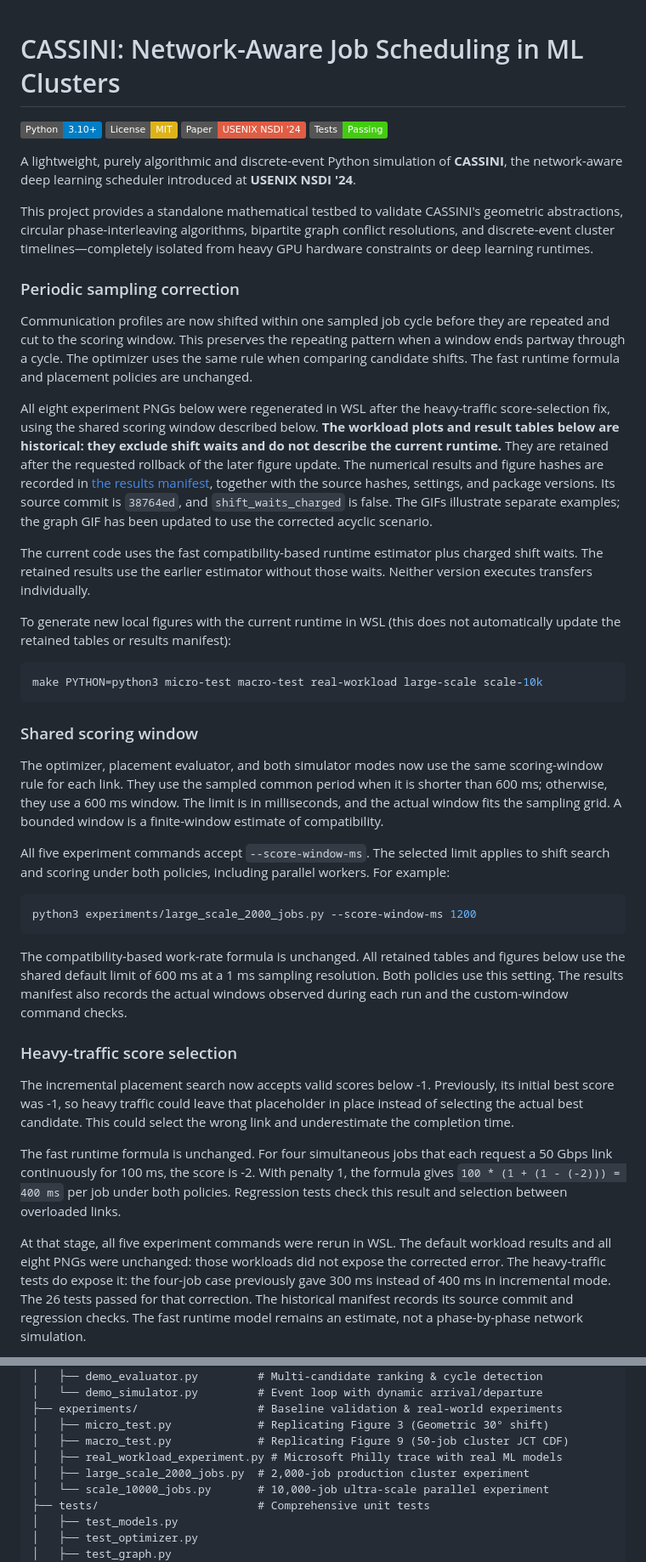
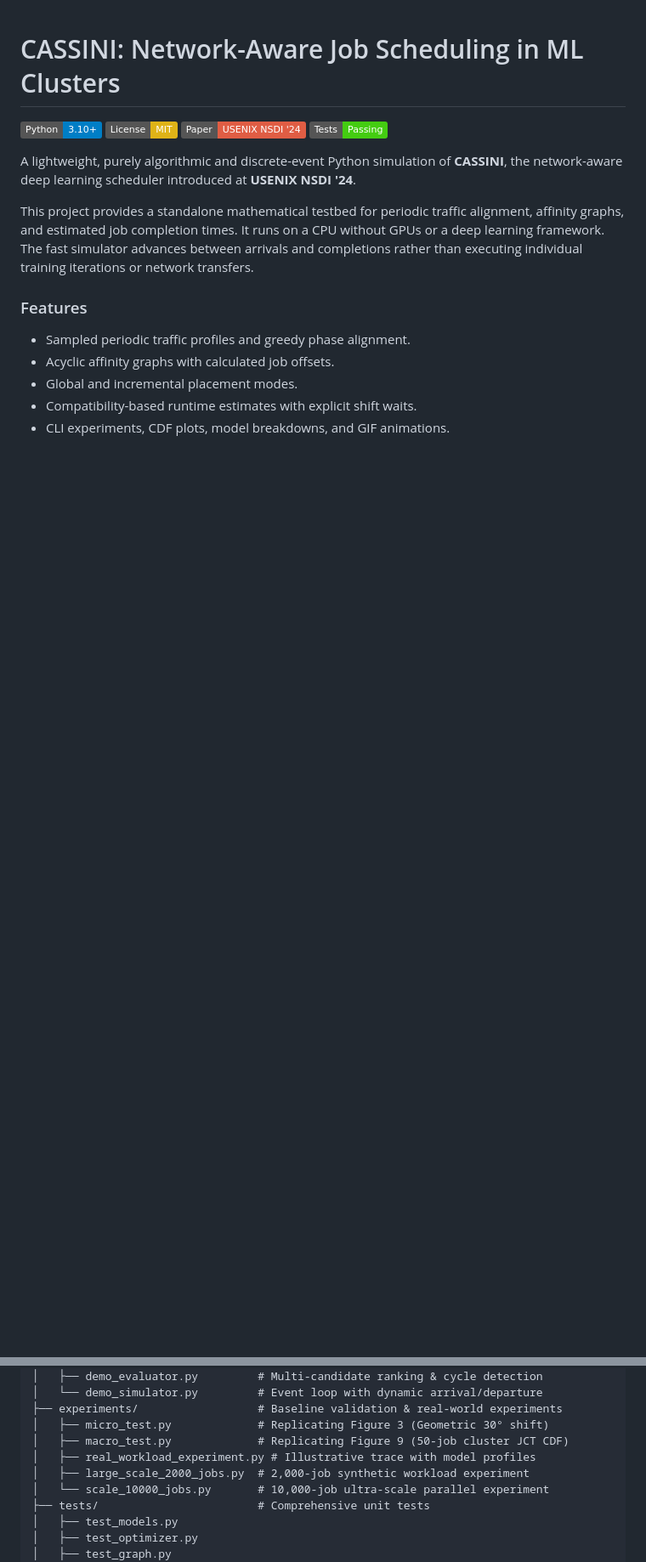
Before and after one commit to hskad/cassini-simulation, a Markdown page: README.md, 2 parts joined by grey strips. Shown at 85% size. GitHub-like rendering; badges without logos; blank space fills up the shorter version.

Commit message:
Present README as project documentation instead of change history

````diff
--- a/README.md
+++ b/README.md
@@ -7,76 +7,13 @@
 
 A lightweight, purely algorithmic and discrete-event Python simulation of **CASSINI**, the network-aware deep learning scheduler introduced at **USENIX NSDI '24**.
 
-This project provides a standalone mathematical testbed to validate CASSINI's geometric abstractions, circular phase-interleaving algorithms, bipartite graph conflict resolutions, and discrete-event cluster timelines—completely isolated from heavy GPU hardware constraints or deep learning runtimes.
+This project provides a standalone mathematical testbed for periodic traffic alignment, affinity graphs, and estimated job completion times. It runs on a CPU without GPUs or a deep learning framework. The fast simulator advances between arrivals and completions rather than executing individual training iterations or network transfers.
 
-### Periodic sampling correction
+### Features
 
-Communication profiles are now shifted within one sampled job cycle before
-they are repeated and cut to the scoring window. This preserves the repeating
-pattern when a window ends partway through a cycle. The optimizer uses the same
-rule when comparing candidate shifts. The fast runtime formula and placement
-policies are unchanged.
+- Sampled periodic traffic profiles and greedy phase alignment.
+- Acyclic affinity graphs with calculated job offsets.
+- Global and incremental placement modes.
+- Compatibility-based runtime estimates with explicit shift waits.
+- CLI experiments, CDF plots, model breakdowns, and GIF animations.
 
-All eight experiment PNGs below were regenerated in WSL after the heavy-traffic
-score-selection fix, using the shared scoring window described below.
-**The workload plots and result tables below are historical: they exclude shift waits and do not describe the current runtime.** They are retained after the requested rollback of the later figure update.
-The numerical results and figure hashes are recorded in
-[the results manifest](visualizations/readme_results.json), together with the
-source hashes, settings, and package versions. Its source commit is `38764ed`,
-and `shift_waits_charged` is false. The GIFs illustrate separate examples; the
-graph GIF has been updated to use the corrected acyclic scenario.
-
-The current code uses the fast compatibility-based runtime estimator plus
-charged shift waits. The retained results use the earlier estimator without
-those waits. Neither version executes transfers individually.
-
-To generate new local figures with the current runtime in WSL (this does not
-automatically update the retained tables or results manifest):
-
-```bash
-make PYTHON=python3 micro-test macro-test real-workload large-scale scale-10k
-```
-
-### Shared scoring window
-
-The optimizer, placement evaluator, and both simulator modes now use the same
-scoring-window rule for each link. They use the sampled common period when it
-is shorter than 600 ms; otherwise, they use a 600 ms window. The limit is in
-milliseconds, and the actual window fits the sampling grid. A bounded window
-is a finite-window estimate of compatibility.
-
-All five experiment commands accept `--score-window-ms`. The selected limit
-applies to shift search and scoring under both policies, including parallel
-workers. For example:
-
-```bash
-python3 experiments/large_scale_2000_jobs.py --score-window-ms 1200
-```
-
-The compatibility-based work-rate formula is unchanged. All retained tables and figures below
-use the shared default limit of 600 ms at a 1 ms sampling resolution. Both
-policies use this setting. The results manifest also records the actual windows
-observed during each run and the custom-window command checks.
-
-### Heavy-traffic score selection
-
-The incremental placement search now accepts valid scores below -1. Previously,
-its initial best score was -1, so heavy traffic could leave that placeholder
-in place instead of selecting the actual best candidate. This could select the
-wrong link and underestimate the completion time.
-
-The fast runtime formula is unchanged. For four simultaneous jobs that each
-request a 50 Gbps link continuously for 100 ms, the score is -2. With penalty
-1, the formula gives `100 * (1 + (1 - (-2))) = 400 ms` per job under both
-policies. Regression tests check this result and selection between overloaded
-links.
-
-At that stage, all five experiment commands were rerun in WSL. The
-default workload results and all eight PNGs were unchanged: those workloads did
-not expose the corrected error. The heavy-traffic tests do expose it: the
-four-job case previously gave 300 ms instead of 400 ms in incremental mode.
-The 26 tests passed for that correction. The historical manifest records its source commit and
-regression checks. The fast runtime model remains an estimate, not a
-phase-by-phase network simulation.
-
-
@@ -188,8 +98,8 @@ cassini-simulation/
 ├── experiments/                  # Baseline validation & real-world experiments
 │   ├── micro_test.py             # Replicating Figure 3 (Geometric 30° shift)
 │   ├── macro_test.py             # Replicating Figure 9 (50-job cluster JCT CDF)
-│   ├── real_workload_experiment.py # Microsoft Philly trace with real ML models
-│   ├── large_scale_2000_jobs.py  # 2,000-job production cluster experiment
+│   ├── real_workload_experiment.py # Illustrative trace with model profiles
+│   ├── large_scale_2000_jobs.py  # 2,000-job synthetic workload experiment
 │   └── scale_10000_jobs.py       # 10,000-job ultra-scale parallel experiment
 ├── tests/                        # Comprehensive unit tests
 │   ├── test_models.py
````
Also changed, not shown: other parts of README.md (+38 -64 lines).
